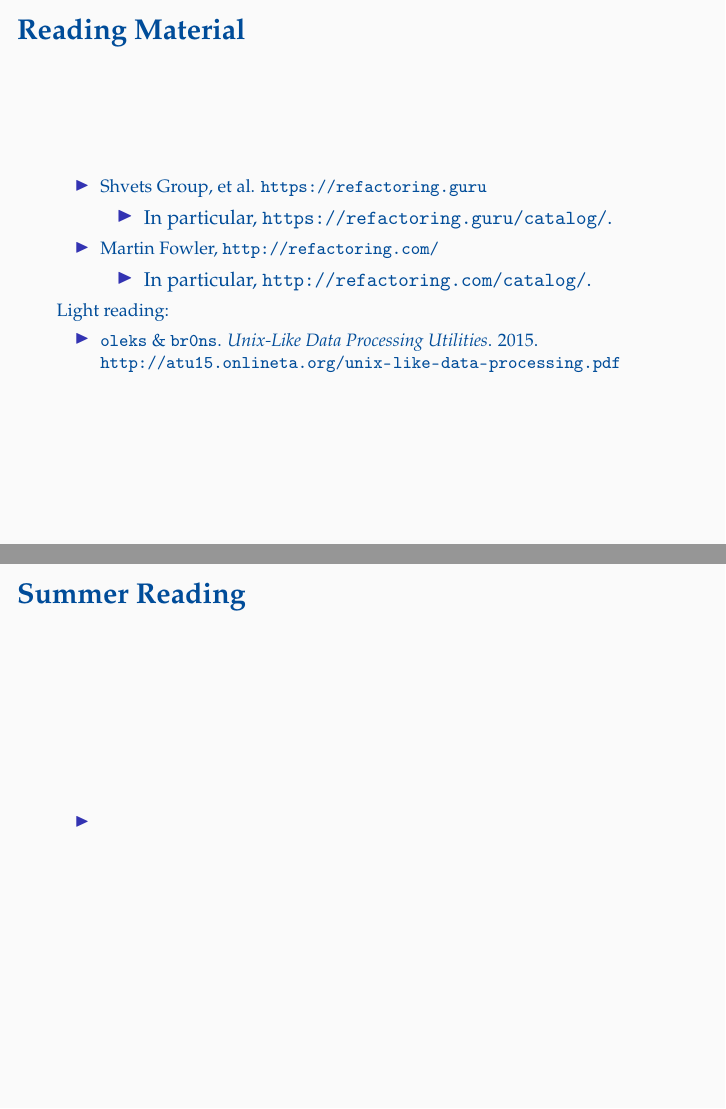
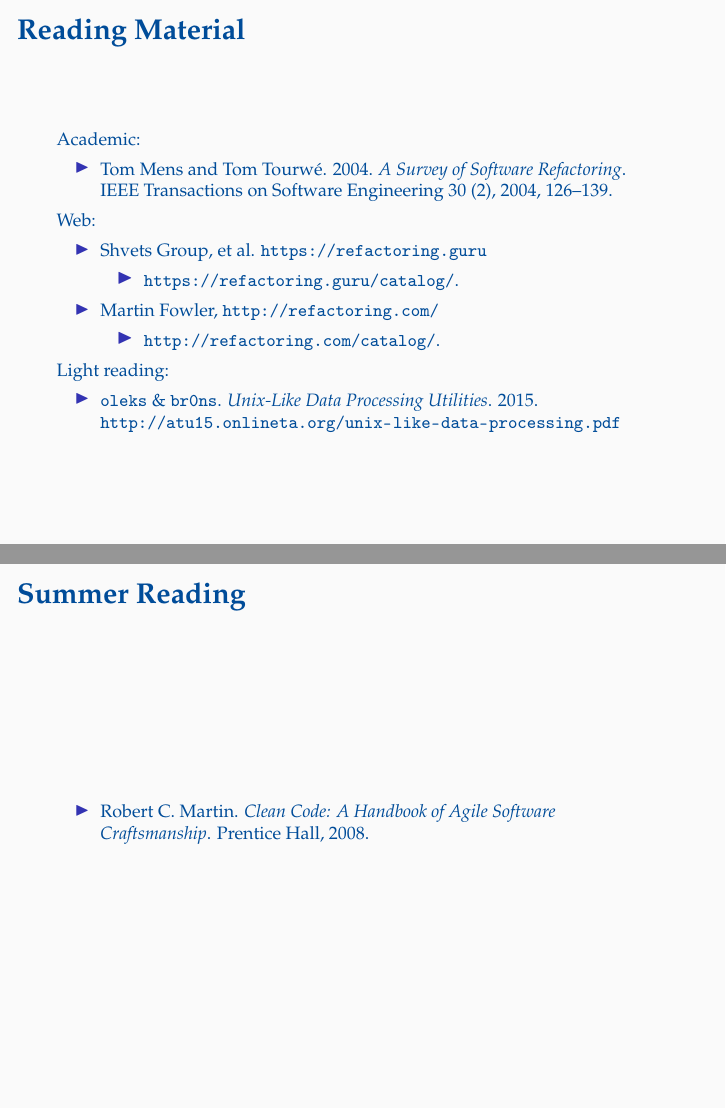
Before and after one commit to oleks/refactoring, LaTeX slides (slides/master.tex, which reads slides/material.tex): pages 17 and 19 of 19, joined at a grey line. Compiled offline with pdfLaTeX.

Commit message:
More material

```diff
--- a/slides/material.tex
+++ b/slides/material.tex
@@ -3,6 +3,17 @@
 \frametitle{Reading Material}
 
 \footnotesize
+
+Academic:
+
+\begin{itemize}
+
+\item Tom Mens and Tom Tourw\'e. 2004. \emph{A Survey of Software Refactoring}.
+IEEE Transactions on Software Engineering 30 (2), 2004, 126--139.
+
+\end{itemize}
+
+Web:
 
 \begin{itemize}
 
@@ -10,7 +21,7 @@
 
 \begin{itemize}
 
-\item In particular, \url{https://refactoring.guru/catalog/}.
+\item \footnotesize \url{https://refactoring.guru/catalog/}.
 
 \end{itemize}
 
@@ -18,7 +29,7 @@
 
 \begin{itemize}
 
-\item In particular, \url{http://refactoring.com/catalog/}.
+\item \footnotesize \url{http://refactoring.com/catalog/}.
 
 \end{itemize}
 
@@ -70,7 +84,8 @@ Tech Talks 2007. \url{https://youtu.be/aAb7hSCtvGw}.
 
 \begin{itemize}
 
-\item
+\item Robert C. Martin. \emph{Clean Code: A Handbook of Agile Software
+Craftsmanship}. Prentice Hall, 2008.
 
 \end{itemize}
 
```
Also changed, not shown: slides/material.tex (9 more changed lines).
